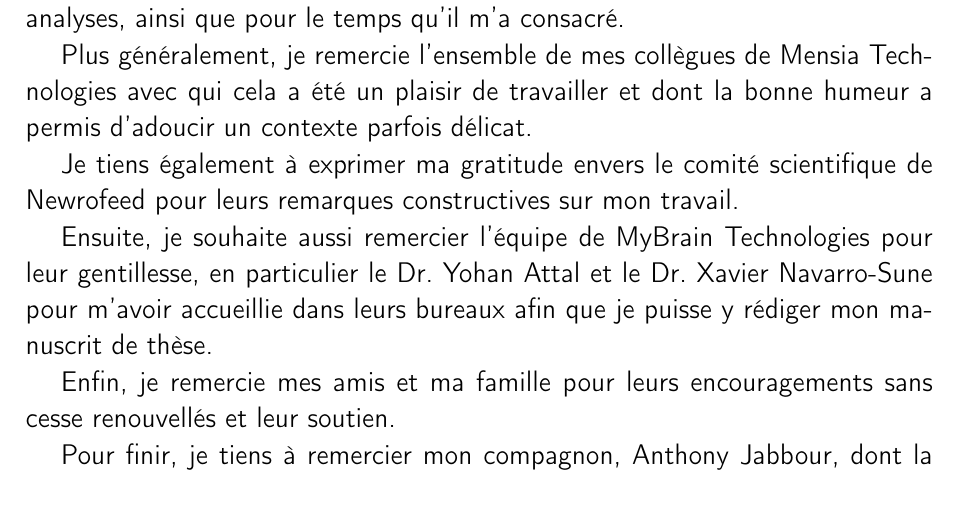
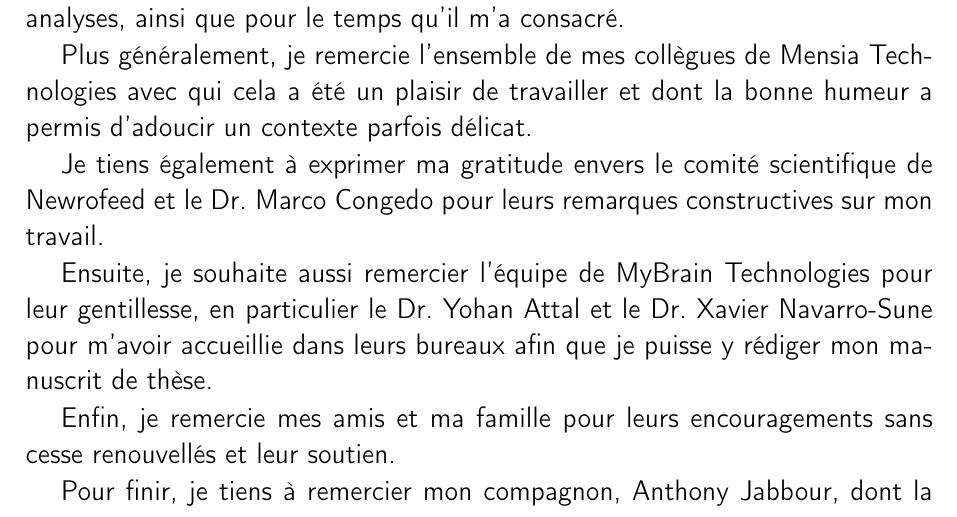
Before and after one commit to AuroreBussalb/thesis-manuscript, a LaTeX thesis (thesis.tex, which reads acknowledgments.tex): part of page 10 of 198, cut so that both start at the same text. Compiled offline with pdfLaTeX.

Commit message:
MC added in acknowledgments

```diff
--- a/acknowledgments.tex
+++ b/acknowledgments.tex
@@ -18,7 +18,7 @@ avisés et ses idées judicieuses pour améliorer mon travail et approfondir mes
 Plus généralement, je remercie l'ensemble de mes collègues de Mensia Technologies avec qui cela a été un plaisir de travailler et dont la bonne
 humeur a permis d'adoucir un contexte parfois délicat.
 
-Je tiens également à exprimer ma gratitude envers le comité scientifique de Newrofeed pour leurs remarques constructives sur mon travail.
+Je tiens également à exprimer ma gratitude envers le comité scientifique de Newrofeed et le Dr. Marco Congedo pour leurs remarques constructives sur mon travail.
 
 Ensuite, je souhaite aussi remercier l'équipe de MyBrain Technologies pour leur gentillesse, en particulier le Dr. Yohan Attal et le Dr. Xavier Navarro-Sune
 pour m'avoir accueillie dans leurs bureaux afin que je puisse y rédiger mon manuscrit de thèse.
```
